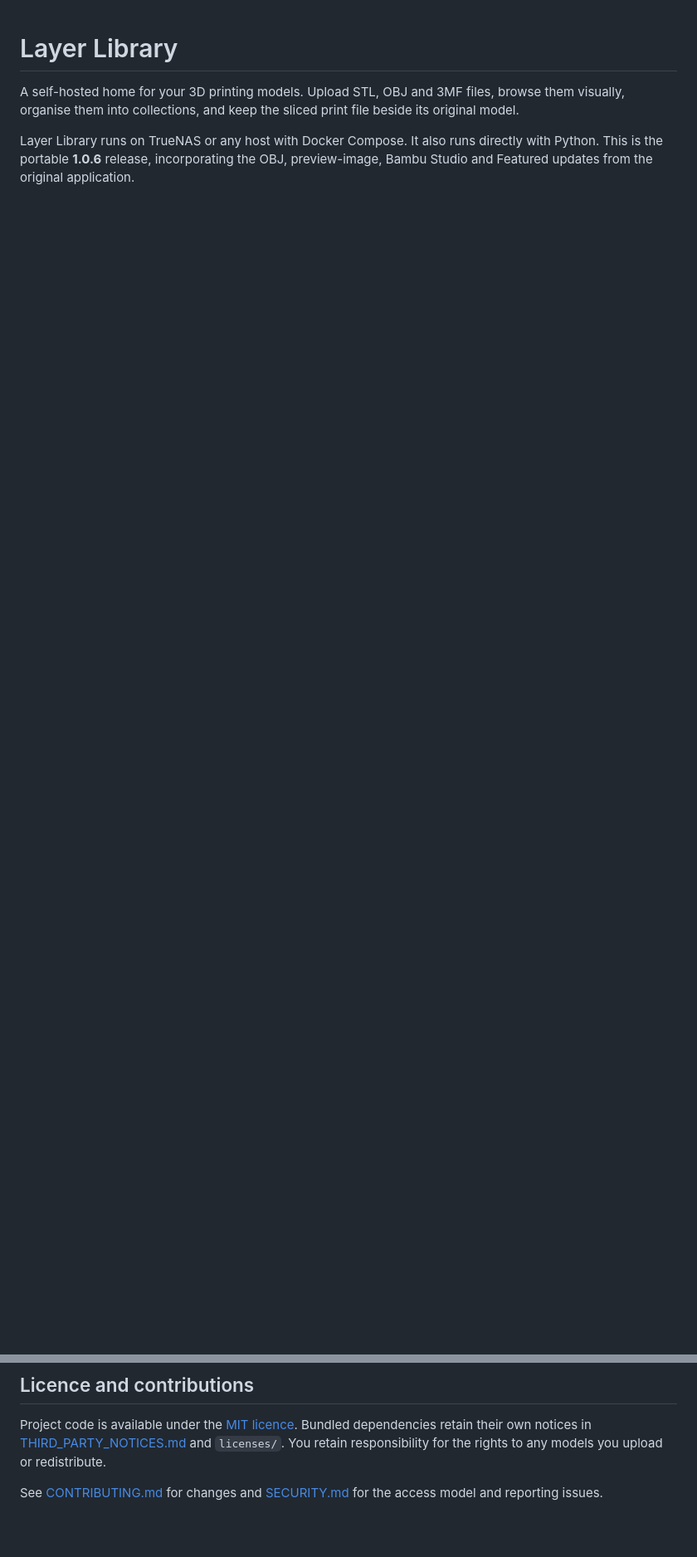
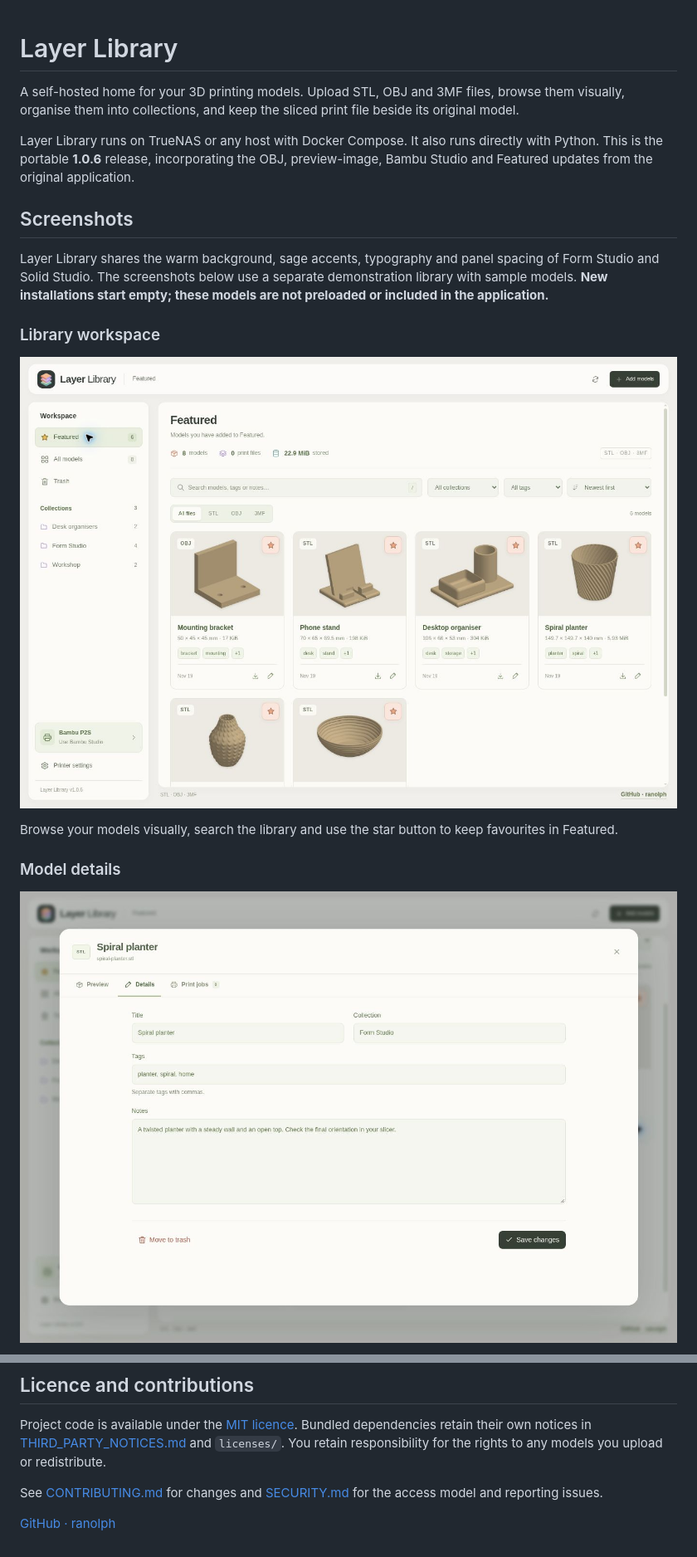
Before and after one commit to ranolph/layer-library, a Markdown page: README.md, 2 parts joined by grey strips. Shown at 83% size. Rendered like a GitHub page; pictures changed too: docs/screenshots/layer-library-model-details.jpg (added), docs/screenshots/layer-library-workspace.jpg (added); blank space fills up the shorter version.

```diff
--- a/README.md
+++ b/README.md
@@ -3,3 +3,18 @@
 A self-hosted home for your 3D printing models. Upload STL, OBJ and 3MF files, browse them visually, organise them into collections, and keep the sliced print file beside its original model.
 
 Layer Library runs on TrueNAS or any host with Docker Compose. It also runs directly with Python. This is the portable **1.0.6** release, incorporating the OBJ, preview-image, Bambu Studio and Featured updates from the original application.
+
+## Screenshots
+
+Layer Library shares the warm background, sage accents, typography and panel spacing of Form Studio and Solid Studio. The screenshots below use a separate demonstration library with sample models. **New installations start empty; these models are not preloaded or included in the application.**
+
+### Library workspace
+
+![Layer Library workspace with its coordinated Studio header, Featured navigation and model cards](docs/screenshots/layer-library-workspace.jpg)
+
+Browse your models visually, search the library and use the star button to keep favourites in Featured.
+
+### Model details
+
+![Layer Library model details with an editable title, collection, tags and notes](docs/screenshots/layer-library-model-details.jpg)
+
@@ -112,3 +134,5 @@ Commit changes to both `app/frontend/viewer.js` and its generated `app/static/vi
 Project code is available under the [MIT licence](LICENSE). Bundled dependencies retain their own notices in [THIRD_PARTY_NOTICES.md](THIRD_PARTY_NOTICES.md) and `licenses/`. You retain responsibility for the rights to any models you upload or redistribute.
 
 See [CONTRIBUTING.md](CONTRIBUTING.md) for changes and [SECURITY.md](SECURITY.md) for the access model and reporting issues.
+
+[GitHub · ranolph](https://github.com/ranolph)
```
Also changed, not shown: other parts of README.md (+8 -1 lines), CHANGELOG.md (+8 -0 lines), docs/screenshots/layer-library-collections.jpg (added), 4 other files.
